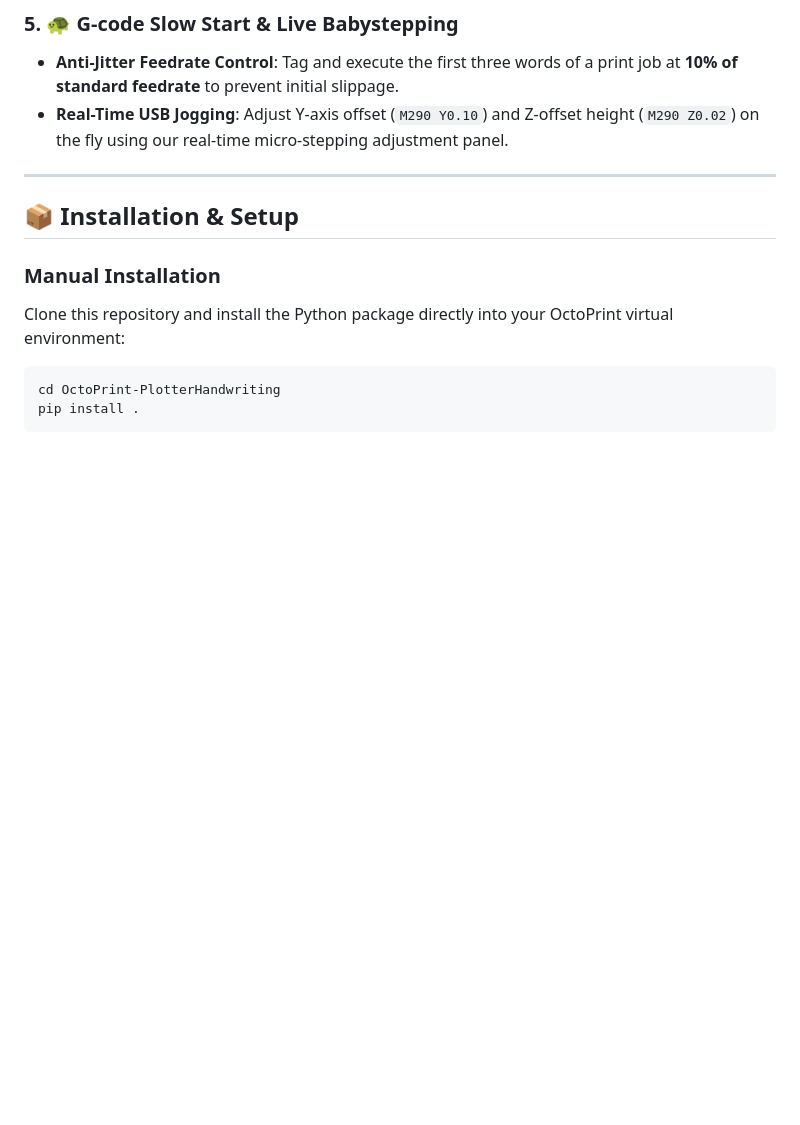
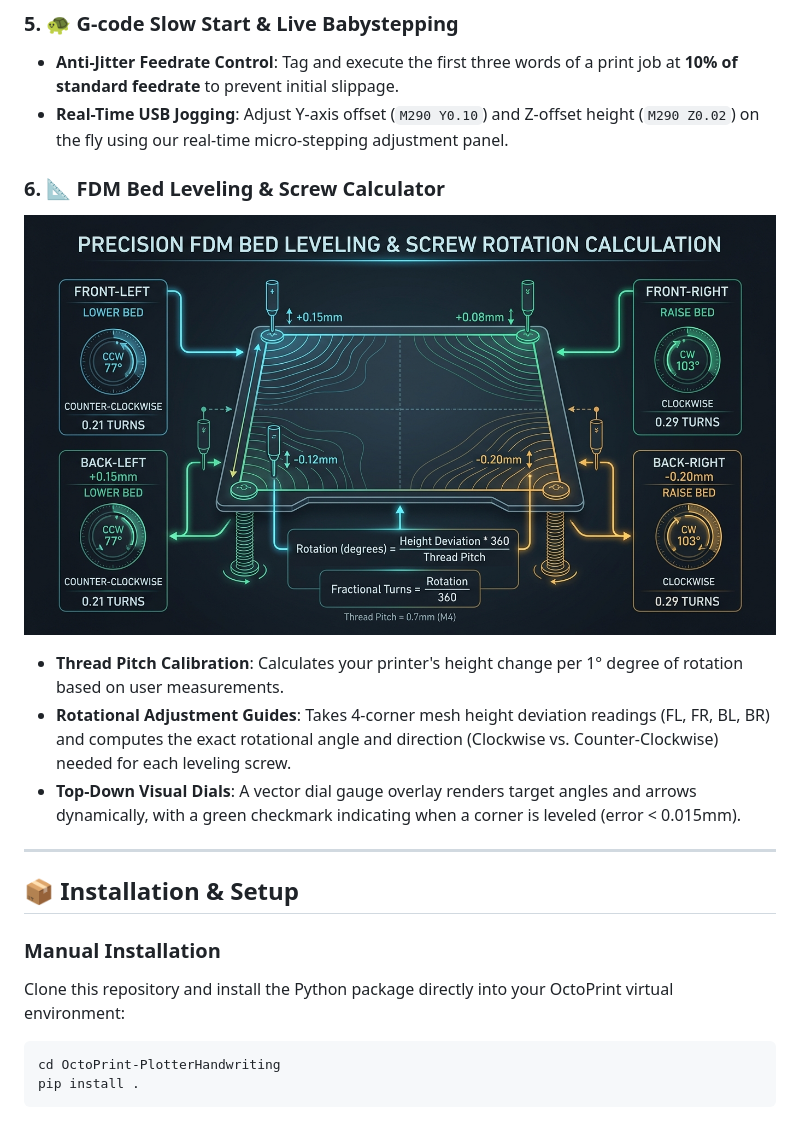
Before and after one commit to Happy123455/octoprint_penploter, a Markdown page: README.md, the part around the change. Drawn GitHub-style; pictures changed too: bed_leveling_infographic.jpg (added); blank space fills up the shorter version.

Commit message:
Update README.md with FDM Bed Leveling Calculator details and infographic

```diff
--- a/README.md
+++ b/README.md
@@ -53,6 +53,14 @@ graph TD
 ### 5. 🐢 G-code Slow Start & Live Babystepping
 * **Anti-Jitter Feedrate Control**: Tag and execute the first three words of a print job at **10% of standard feedrate** to prevent initial slippage.
 * **Real-Time USB Jogging**: Adjust Y-axis offset (`M290 Y0.10`) and Z-offset height (`M290 Z0.02`) on the fly using our real-time micro-stepping adjustment panel.
+
+### 6. 📐 FDM Bed Leveling & Screw Calculator
+
+![FDM Bed Leveling Infographic](bed_leveling_infographic.jpg)
+
+* **Thread Pitch Calibration**: Calculates your printer's height change per 1° degree of rotation based on user measurements.
+* **Rotational Adjustment Guides**: Takes 4-corner mesh height deviation readings (FL, FR, BL, BR) and computes the exact rotational angle and direction (Clockwise vs. Counter-Clockwise) needed for each leveling screw.
+* **Top-Down Visual Dials**: A vector dial gauge overlay renders target angles and arrows dynamically, with a green checkmark indicating when a corner is leveled (error < 0.015mm).
 
 ---
 
```
